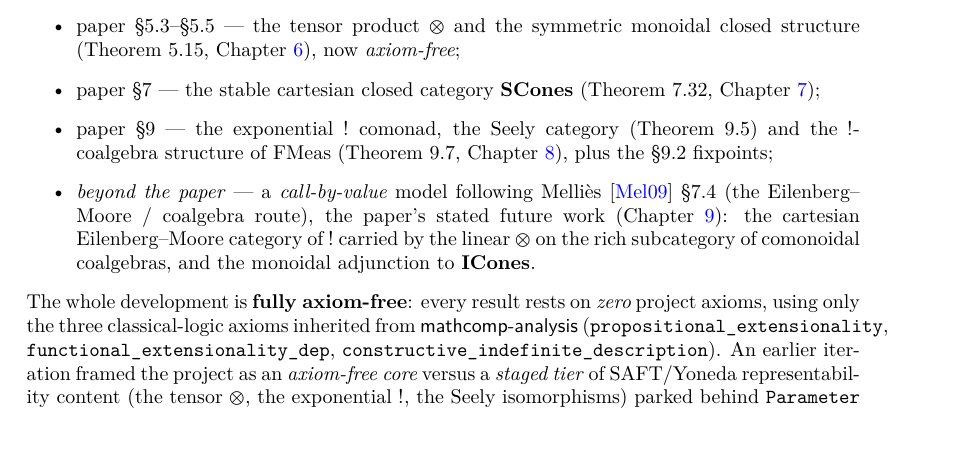
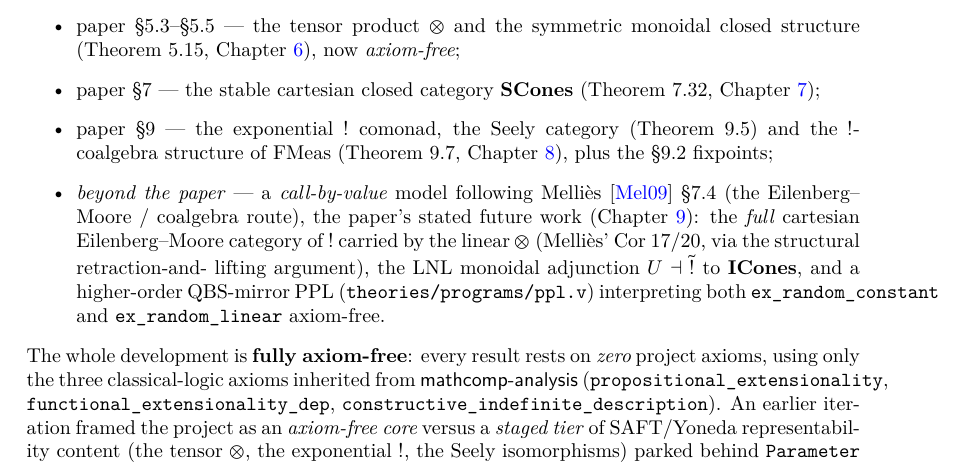
Before and after one commit to LLM4Rocq/icones-rocq, a LaTeX thesis (blueprint/src/print.tex, which reads blueprint/src/chapters/00-intro.tex): part of page 5 of 75, cut so that both start at the same text, the shorter picture padded with empty space. Compiled offline with XeLaTeX.

Commit message:
docs(blueprint/intro): correct stale "rich subcategory" CBV-scope bullet
The blueprint-update agent rewrote the post-bullet paragraph correctly
("FULL Eilenberg-Moore category", "Cor 17/20 by the structural
retraction-and-lifting argument", "direct-style multi-variable
QBS-mirror PPL") but left one residual stale phrase in the scope
bullet list — "on the rich subcategory of comonoidal coalgebras" —
which has been wrong since Cor 20 closed (EMComon_all unconditional,
the cartesian structure holds on the FULL EM(!)). Patch the bullet
to state the actual delivery: full EM(!) cartesian via Cor 17/20,
the LNL adjunction, and the higher-order QBS-mirror PPL with both
random_constant and random_linear axiom-free.

Co-Authored-By: Claude Opus 4.7 (1M context) <noreply@anthropic.com>

```diff
--- a/blueprint/src/chapters/00-intro.tex
+++ b/blueprint/src/chapters/00-intro.tex
@@ -50,9 +50,14 @@ root of the repository), plus a beyond-the-paper call-by-value model
   \item \emph{beyond the paper} --- a \emph{call-by-value} model
     following Melli\`es~\cite{mellies-categorical-semantics} \S7.4 (the
     Eilenberg--Moore / coalgebra route), the paper's stated future work
-    (Chapter~\ref{ch:cbv}): the cartesian Eilenberg--Moore category of
-    $\mathord{!}$ carried by the linear $\otimes$ on the rich subcategory
-    of comonoidal coalgebras, and the monoidal adjunction to $\ICones$.
+    (Chapter~\ref{ch:cbv}): the \emph{full} cartesian
+    Eilenberg--Moore category of $\mathord{!}$ carried by the linear
+    $\otimes$ (Melli\`es' Cor 17/20, via the structural retraction-and-
+    lifting argument), the LNL monoidal adjunction
+    $U \dashv \widetilde{\mathord{!}}$ to $\ICones$, and a higher-order
+    QBS-mirror PPL (\texttt{theories/programs/ppl.v}) interpreting both
+    \texttt{ex\_random\_constant} and \texttt{ex\_random\_linear}
+    axiom-free.
 \end{itemize}
 The whole development is \textbf{fully axiom-free}: every result rests
 on \emph{zero} project axioms, using only the three classical-logic
```
